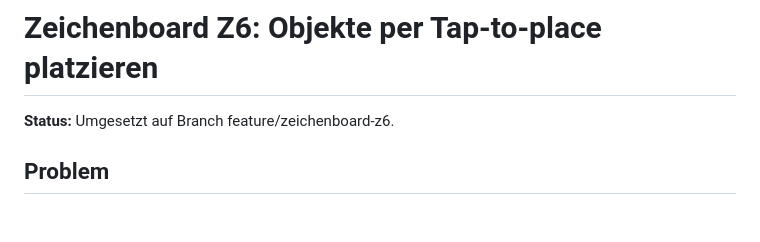
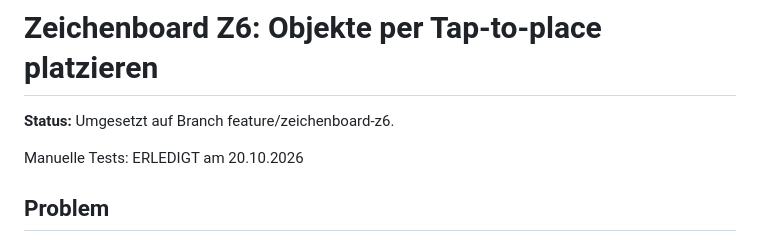
Before and after one commit to jakobhohage-source/MyCoach, a Markdown page: docs/features/zeichenboard-z6.md, the part around the change. Rendered like a GitHub page; blank space fills up the shorter version.

Commit message:
Doku Z6: manuelle Tests erledigt
Co-Authored-By: Claude Opus 5.5 <noreply@anthropic.com>

```diff
--- a/docs/features/zeichenboard-z6.md
+++ b/docs/features/zeichenboard-z6.md
@@ -1,6 +1,8 @@
 # Zeichenboard Z6: Objekte per Tap-to-place platzieren
 
 **Status:** Umgesetzt auf Branch feature/zeichenboard-z6.
+
+Manuelle Tests: ERLEDIGT am 20.10.2026
 
 ## Problem
 Jeder Klick auf „Angreifer“, „Hütchen“ usw. setzt das Objekt an eine Zufallsposition (`placeEntity`, `Math.random`). Der Trainer muss jedes Objekt nachziehen. Das ist die größte Zeitbremse beim Aufbauen einer Übung, am Laptop wie am Tablet.
```
